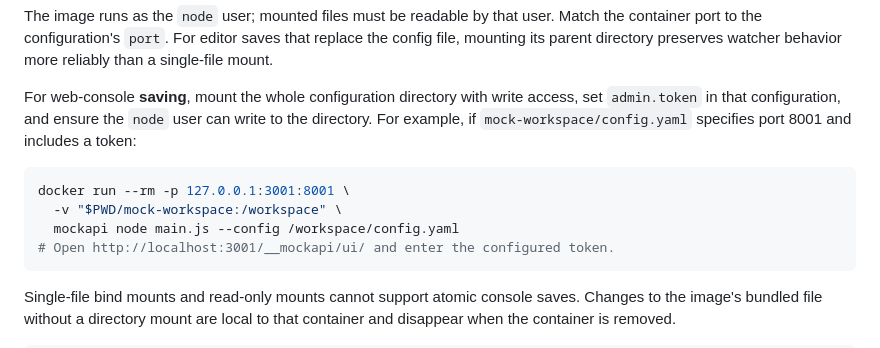
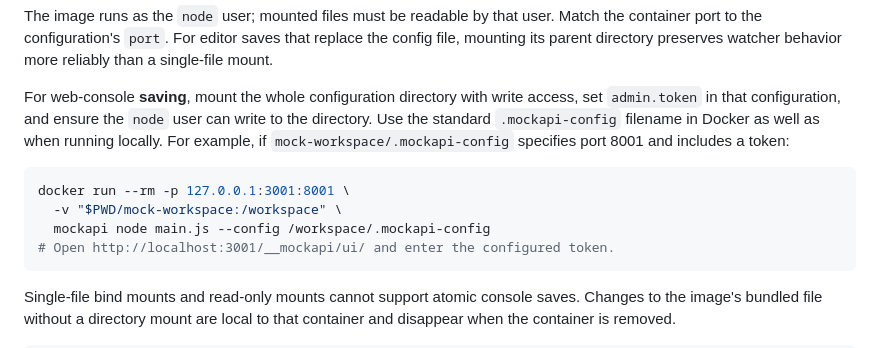
Before and after one commit to MatiasIac/mockapi, a Markdown page: README.md, the part around the change. Drawn GitHub-style.

Commit message:
Docker image

````diff
--- a/README.md
+++ b/README.md
@@ -532,13 +532,14 @@ more reliably than a single-file mount.
 
 For web-console **saving**, mount the whole configuration directory with write
 access, set `admin.token` in that configuration, and ensure the `node` user can
-write to the directory. For example, if `mock-workspace/config.yaml` specifies
+write to the directory. Use the standard `.mockapi-config` filename in Docker
+as well as when running locally. For example, if `mock-workspace/.mockapi-config` specifies
 port 8001 and includes a token:
 
 ```sh
 docker run --rm -p 127.0.0.1:3001:8001 \
   -v "$PWD/mock-workspace:/workspace" \
-  mockapi node main.js --config /workspace/config.yaml
+  mockapi node main.js --config /workspace/.mockapi-config
 # Open http://localhost:3001/__mockapi/ui/ and enter the configured token.
 ```
 
````
